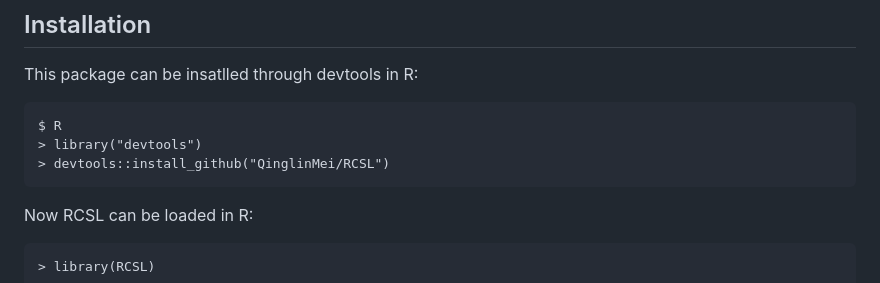
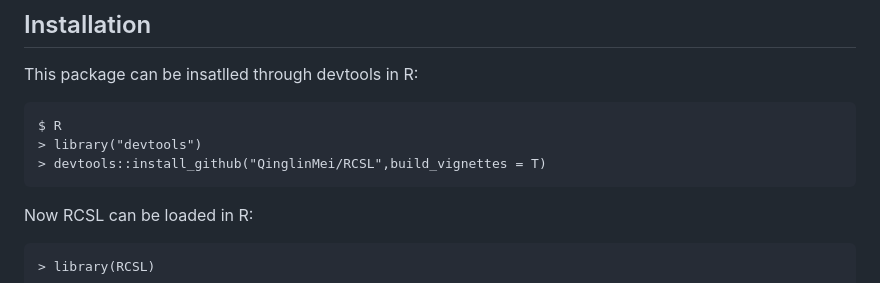
Before and after one commit to QinglinMei/RCSL, a Markdown page: README.md, the part around one of its changes. Rendered like a GitHub page.

````diff
--- a/README.md
+++ b/README.md
@@ -6,7 +6,7 @@ This package can be insatlled through devtools in R:
 ```{r}
 $ R
 > library("devtools")
-> devtools::install_github("QinglinMei/RCSL")
+> devtools::install_github("QinglinMei/RCSL",build_vignettes = T)
 ```
 Now RCSL can be loaded in R:
 ```{r}
````
Also changed, not shown: other parts of README.md (+1 -1 lines).
